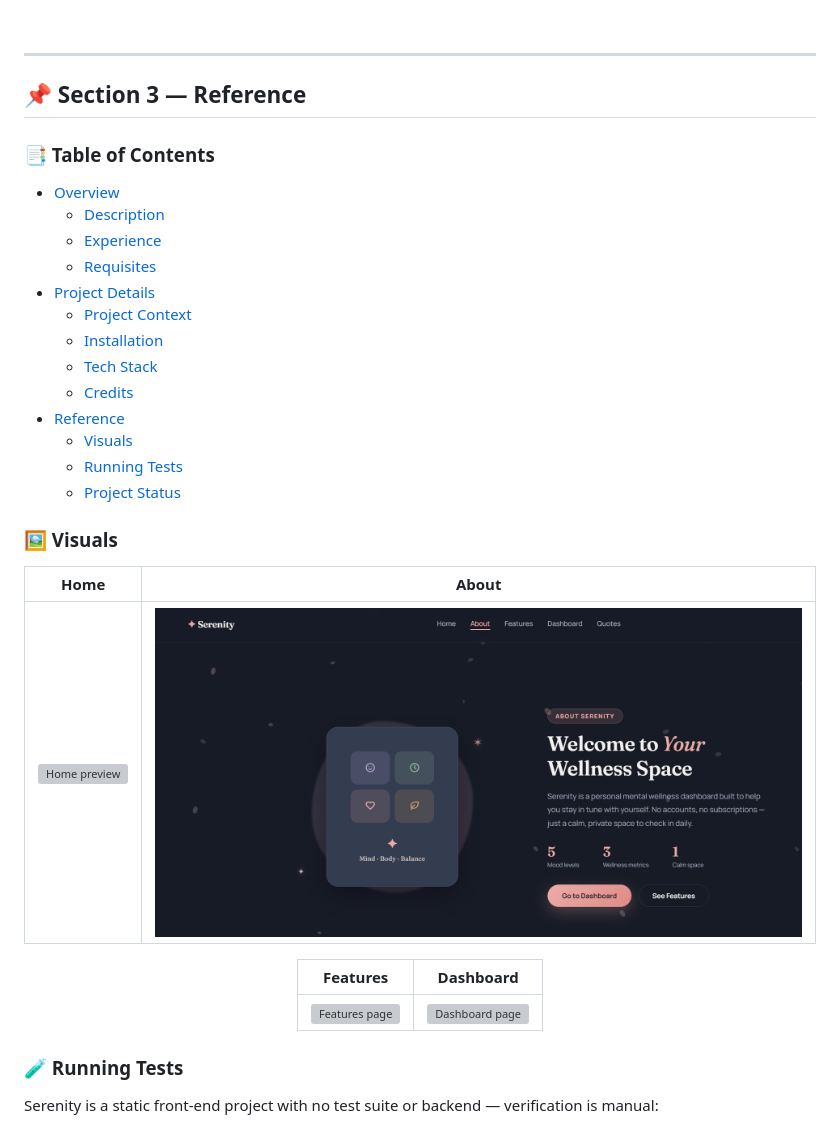
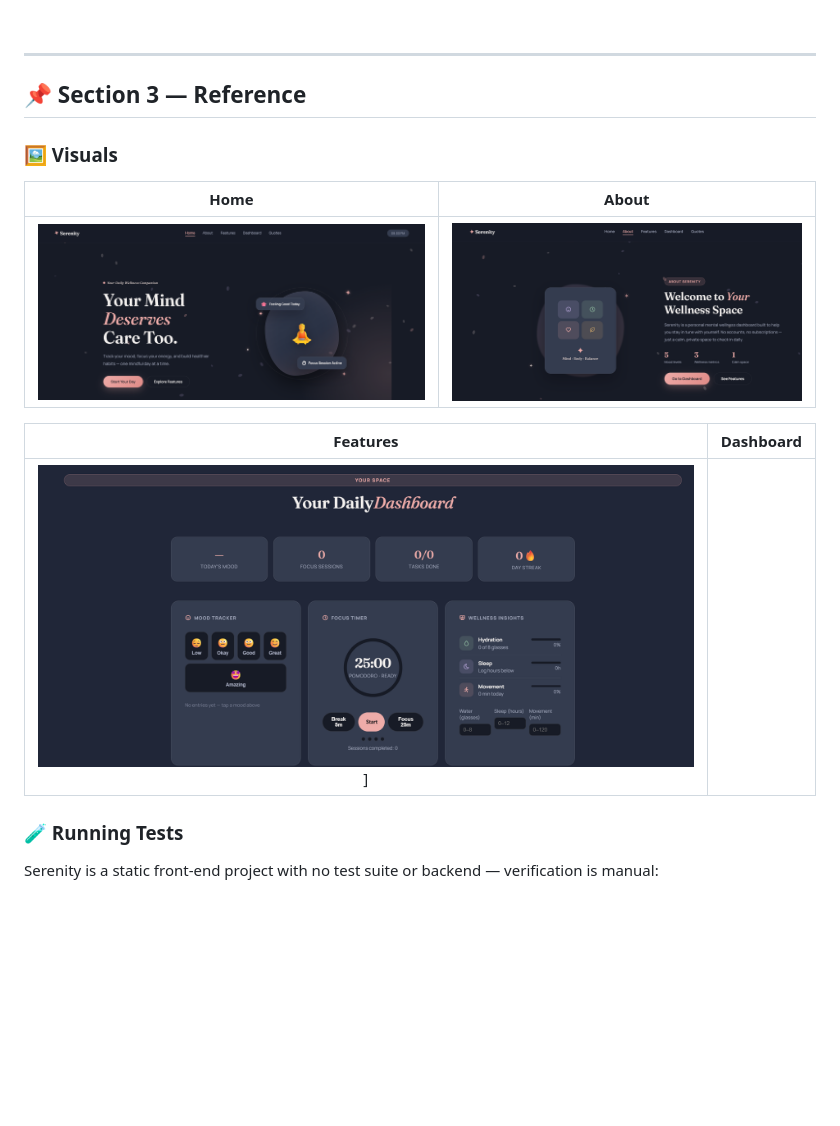
Before and after one commit to SAMYUKTHASRR/Serenity-Mental-Wellness-Dashboard, a Markdown page: README.md, the part around the change. Drawn GitHub-style; blank space fills up the shorter version; grey boxes are pictures that could not be loaded.

Commit message:
Update visuals and remove Table of Contents
Removed the Table of Contents section and updated visuals.

```diff
--- a/README.md
+++ b/README.md
@@ -97,33 +97,17 @@ npx serve .
 
 ## 📌 Section 3 — Reference
 
-### 📑 Table of Contents
-
-- [Overview](#-section-1--overview)
-  - [Description](#-description--why-this-exists)
-  - [Experience](#-experience--the-build-journey)
-  - [Requisites](#-requisites)
-- [Project Details](#️-section-2--project-details)
-  - [Project Context](#-project-context)
-  - [Installation](#️-installation)
-  - [Tech Stack](#️-tech-stack)
-  - [Credits](#-credits--acknowledgment)
-- [Reference](#-section-3--reference)
-  - [Visuals](#️-visuals)
-  - [Running Tests](#-running-tests)
-  - [Project Status](#-project-status)
-
 ### 🖼️ Visuals
 
 <div align="center">
 
 | Home | About |
 |:---:|:---:|
-| ![Home preview](preview.png) | ![About page](about.png) |
+| ![Home page](home.png) | ![About page](about.png) |
 
 | Features | Dashboard |
 |:---:|:---:|
-| ![Features page](features.png) | ![Dashboard page](dashboard.png) |
+| ![Focus Section](focus.png)] |
 
 </div>
 
```
